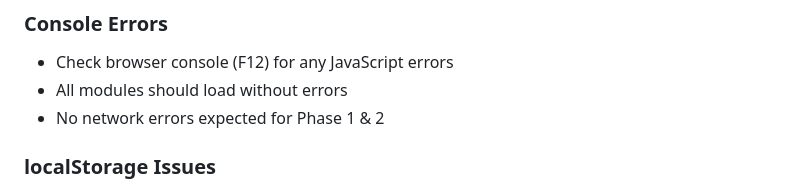
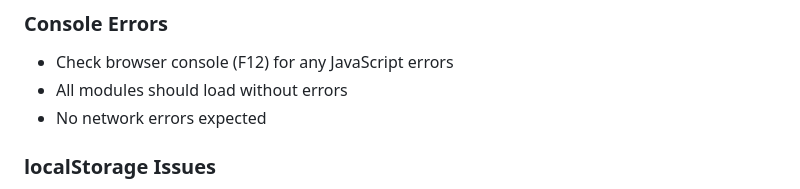
Before and after one commit to shuffleo/p2p-gyro-game, a Markdown page: TESTING_SUMMARY.md, the part around the change. GitHub-like rendering.

```diff
--- a/TESTING_SUMMARY.md
+++ b/TESTING_SUMMARY.md
@@ -109,7 +109,7 @@ Check the terminal output for the actual URL.
 ### Console Errors
 - Check browser console (F12) for any JavaScript errors
 - All modules should load without errors
-- No network errors expected for Phase 1 & 2
+- No network errors expected
 
 ### localStorage Issues
 - Some browsers block localStorage in private/incognito mode
```
Also changed, not shown: COMPLETION_SUMMARY.md (+13 -10 lines).
